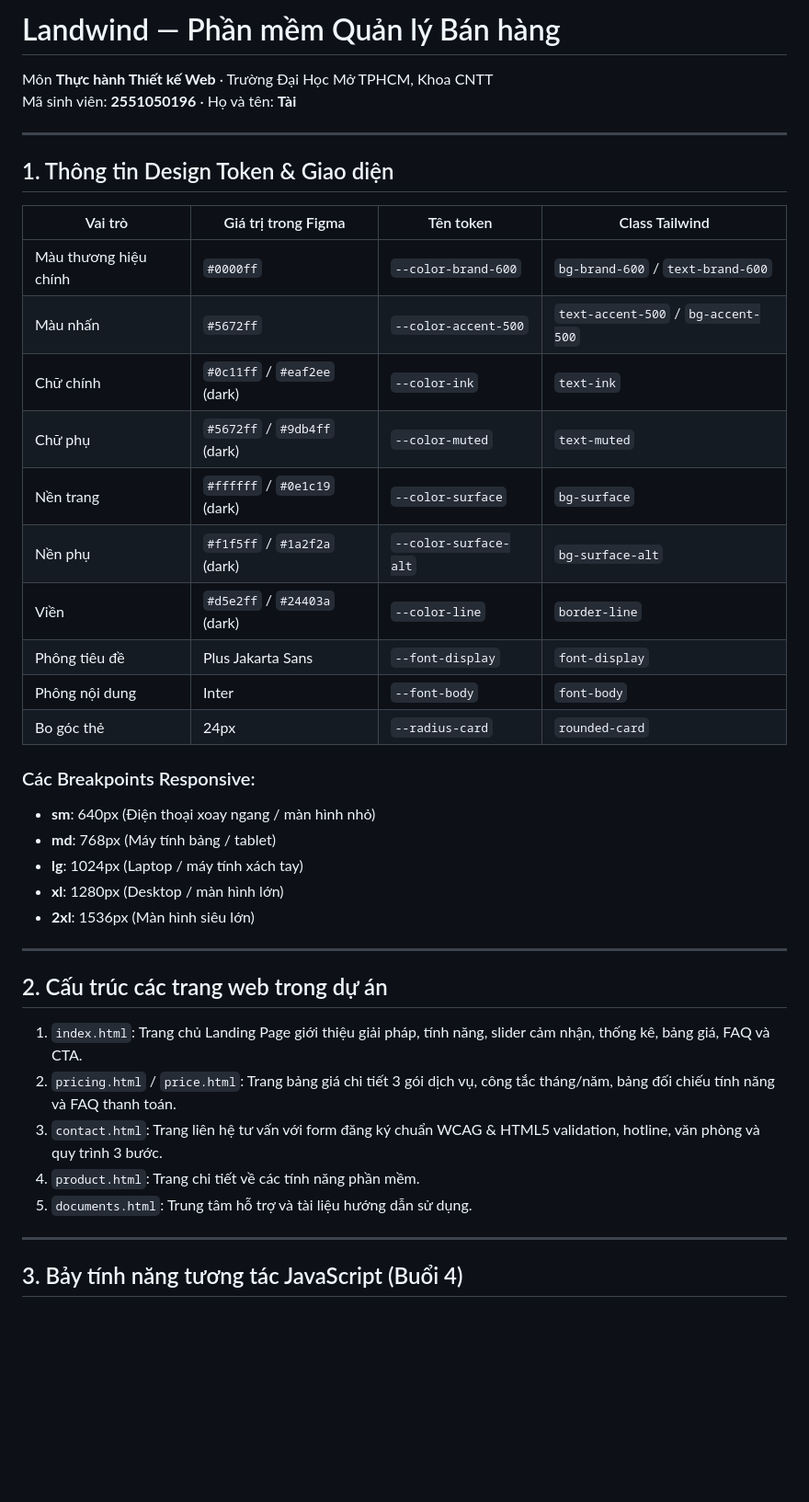
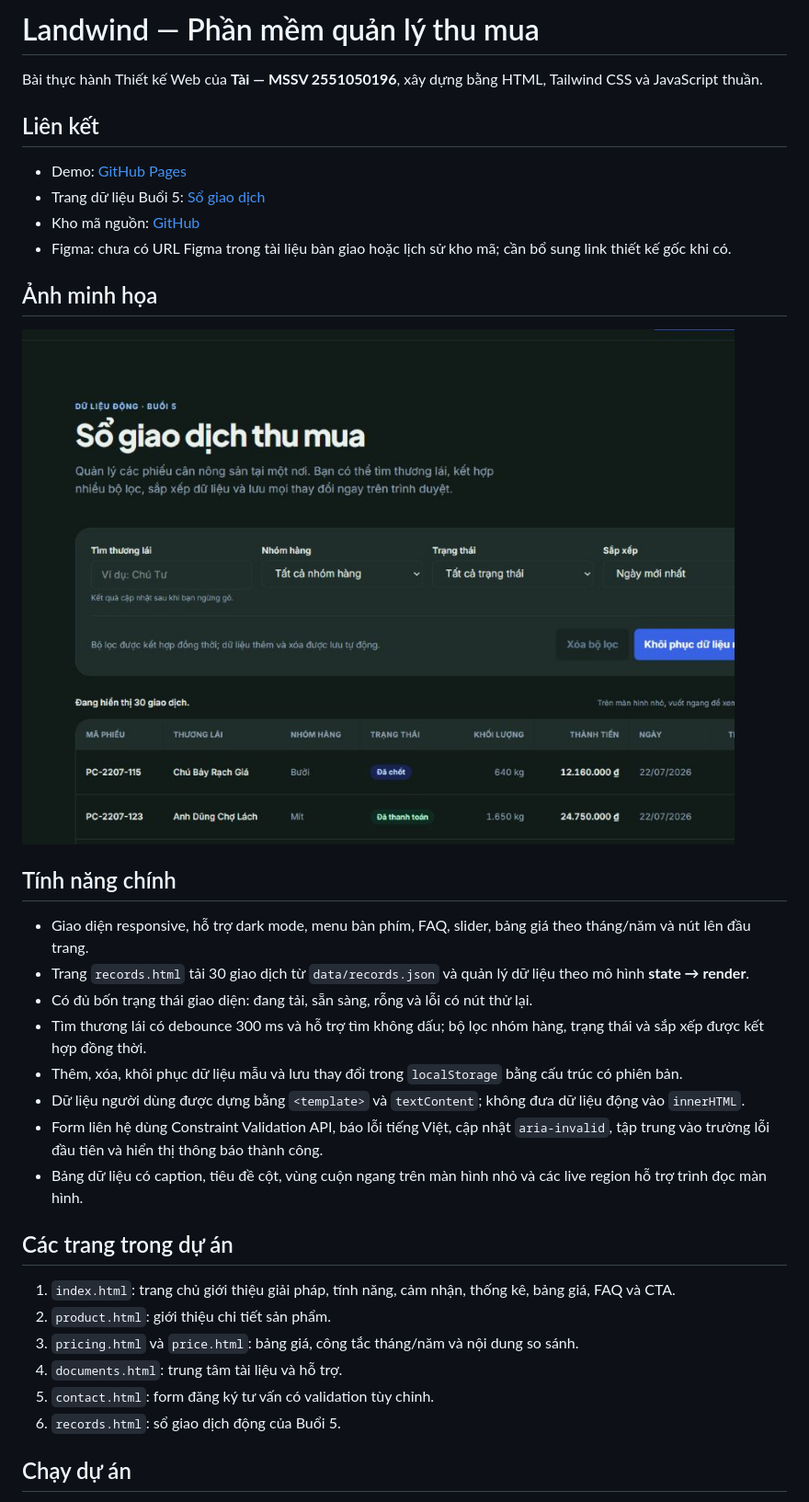
Before and after one commit to 2551050196tai-boop/tkw_2551050196_Tai, a Markdown page: README.md, the part around one of its changes. Shown at 92% size. Drawn GitHub-style; pictures changed too: screenshots/records-page.png (added); blank space fills up the shorter version.

```diff
--- a/README.md
+++ b/README.md
@@ -1,43 +1,37 @@
-# Landwind — Phần mềm Quản lý Bán hàng
+# Landwind — Phần mềm quản lý thu mua
 
-Môn **Thực hành Thiết kế Web** · Trường Đại Học Mở TPHCM, Khoa CNTT
-Mã sinh viên: **2551050196** · Họ và tên: **Tài**
+Bài thực hành Thiết kế Web của **Tài — MSSV 2551050196**, xây dựng bằng HTML, Tailwind CSS và JavaScript thuần.
 
----
+## Liên kết
 
-## 1. Thông tin Design Token & Giao diện
+- Demo: [GitHub Pages](https://2551050196tai-boop.github.io/tkw_2551050196_Tai/)
+- Trang dữ liệu Buổi 5: [Sổ giao dịch](https://2551050196tai-boop.github.io/tkw_2551050196_Tai/records.html)
+- Kho mã nguồn: [GitHub](https://github.com/2551050196tai-boop/tkw_2551050196_Tai)
+- Figma: chưa có URL Figma trong tài liệu bàn giao hoặc lịch sử kho mã; cần bổ sung link thiết kế gốc khi có.
 
-| Vai trò | Giá trị trong Figma | Tên token | Class Tailwind |
-|---|---|---|---|
-| Màu thương hiệu chính | `#0000ff` | `--color-brand-600` | `bg-brand-600` / `text-brand-600` |
-| Màu nhấn | `#5672ff` | `--color-accent-500` | `text-accent-500` / `bg-accent-500` |
-| Chữ chính | `#0c11ff` / `#eaf2ee` (dark) | `--color-ink` | `text-ink` |
-| Chữ phụ | `#5672ff` / `#9db4ff` (dark) | `--color-muted` | `text-muted` |
-| Nền trang | `#ffffff` / `#0e1c19` (dark) | `--color-surface` | `bg-surface` |
-| Nền phụ | `#f1f5ff` / `#1a2f2a` (dark) | `--color-surface-alt` | `bg-surface-alt` |
-| Viền | `#d5e2ff` / `#24403a` (dark) | `--color-line` | `border-line` |
-| Phông tiêu đề | Plus Jakarta Sans | `--font-display` | `font-display` |
-| Phông nội dung | Inter | `--font-body` | `font-body` |
-| Bo góc thẻ | 24px | `--radius-card` | `rounded-card` |
+## Ảnh minh họa
 
-### Các Breakpoints Responsive:
-- **sm**: 640px (Điện thoại xoay ngang / màn hình nhỏ)
-- **md**: 768px (Máy tính bảng / tablet)
-- **lg**: 1024px (Laptop / máy tính xách tay)
-- **xl**: 1280px (Desktop / màn hình lớn)
-- **2xl**: 1536px (Màn hình siêu lớn)
+![Trang Sổ giao dịch với tìm kiếm, bộ lọc và bảng dữ liệu](./screenshots/records-page.png)
 
----
+## Tính năng chính
 
-## 2. Cấu trúc các trang web trong dự án
+- Giao diện responsive, hỗ trợ dark mode, menu bàn phím, FAQ, slider, bảng giá theo tháng/năm và nút lên đầu trang.
+- Trang `records.html` tải 30 giao dịch từ `data/records.json` và quản lý dữ liệu theo mô hình **state → render**.
+- Có đủ bốn trạng thái giao diện: đang tải, sẵn sàng, rỗng và lỗi có nút thử lại.
+- Tìm thương lái có debounce 300 ms và hỗ trợ tìm không dấu; bộ lọc nhóm hàng, trạng thái và sắp xếp được kết hợp đồng thời.
+- Thêm, xóa, khôi phục dữ liệu mẫu và lưu thay đổi trong `localStorage` bằng cấu trúc có phiên bản.
+- Dữ liệu người dùng được dựng bằng `<template>` và `textContent`; không đưa dữ liệu động vào `innerHTML`.
+- Form liên hệ dùng Constraint Validation API, báo lỗi tiếng Việt, cập nhật `aria-invalid`, tập trung vào trường lỗi đầu tiên và hiển thị thông báo thành công.
+- Bảng dữ liệu có caption, tiêu đề cột, vùng cuộn ngang trên màn hình nhỏ và các live region hỗ trợ trình đọc màn hình.
 
-1. `index.html`: Trang chủ Landing Page giới thiệu giải pháp, tính năng, slider cảm nhận, thống kê, bảng giá, FAQ và CTA.
-2. `pricing.html` / `price.html`: Trang bảng giá chi tiết 3 gói dịch vụ, công tắc tháng/năm, bảng đối chiếu tính năng và FAQ thanh toán.
-3. `contact.html`: Trang liên hệ tư vấn với form đăng ký chuẩn WCAG & HTML5 validation, hotline, văn phòng và quy trình 3 bước.
-4. `product.html`: Trang chi tiết về các tính năng phần mềm.
-5. `documents.html`: Trung tâm hỗ trợ và tài liệu hướng dẫn sử dụng.
+## Các trang trong dự án
 
----
+1. `index.html`: trang chủ giới thiệu giải pháp, tính năng, cảm nhận, thống kê, bảng giá, FAQ và CTA.
+2. `product.html`: giới thiệu chi tiết sản phẩm.
+3. `pricing.html` và `price.html`: bảng giá, công tắc tháng/năm và nội dung so sánh.
+4. `documents.html`: trung tâm tài liệu và hỗ trợ.
+5. `contact.html`: form đăng ký tư vấn có validation tùy chỉnh.
+6. `records.html`: sổ giao dịch động của Buổi 5.
 
-## 3. Bảy tính năng tương tác JavaScript (Buổi 4)
+## Chạy dự án
 
```
Also changed, not shown: other parts of README.md (+45 -13 lines), 2 other files.
